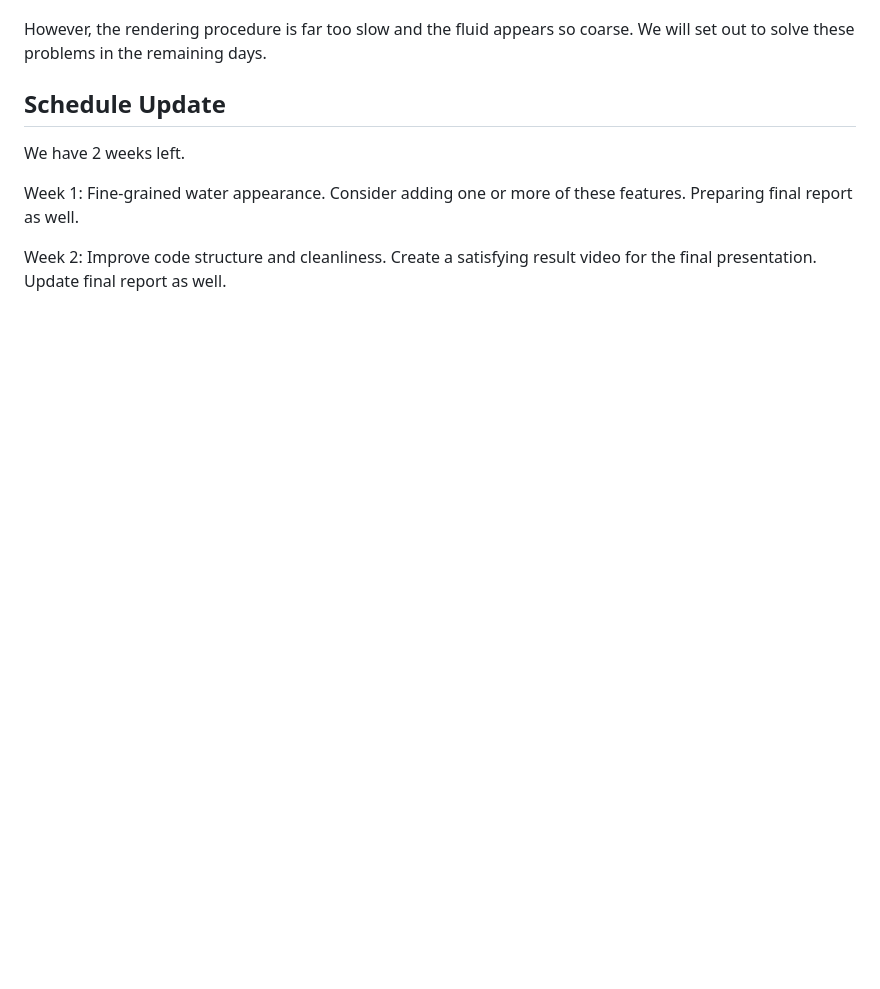
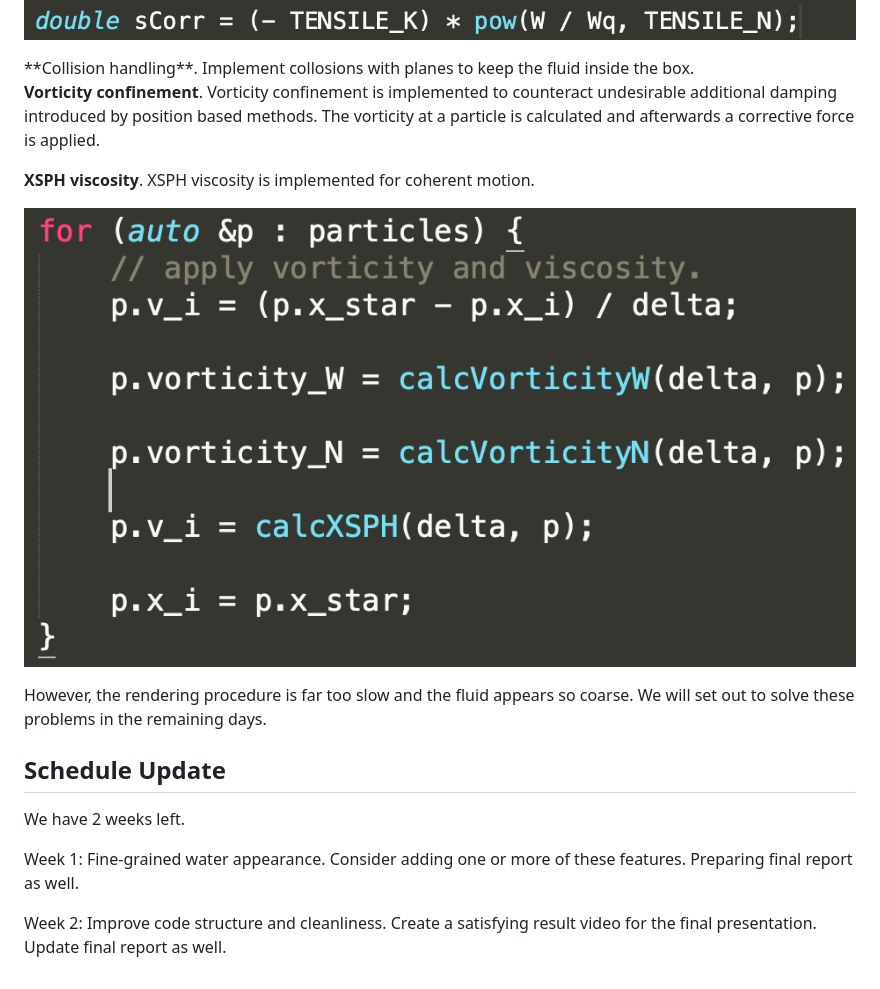
Before and after one commit to zhiming-xu/fluid-sim, a Markdown page: docs/milestone/cc.md, the part around the change printed below. Drawn GitHub-style; pictures changed too: docs/milestone/images/coherent.png (added), docs/milestone/images/scorr.png (added); blank space fills up the shorter version.

```diff
--- a/docs/milestone/cc.md
+++ b/docs/milestone/cc.md
@@ -23,3 +61,19 @@ Up to now, we have basically implemented the algorithm described from the paper
+<div align="middle">
+  <table style="width=100%">
+    	  <img src="images/scorr.png" align="middle" width=400px/>
+  </table>
+</div>
+**Collision handling**. Implement collosions with planes to keep the fluid inside the box.
+
+**Vorticity confinement**. Vorticity confinement is implemented to counteract undesirable additional damping introduced by position based methods. The vorticity at a particle is calculated and afterwards a corrective force is applied.
+
+**XSPH viscosity**. XSPH viscosity is implemented for coherent motion.
+
+<div align="middle">
+  <table style="width=100%">
+    	  <img src="images/coherent.png" align="middle" width=400px/>
+  </table>
+</div>
 
 However, the rendering procedure is far too slow and the fluid appears so coarse. We will set out to solve these problems in the remaining days.
 
```
Also changed, not shown: other parts of docs/milestone/cc.md (+48 -10 lines), docs/milestone/images/1.png (added), docs/milestone/images/Density.png (added), docs/milestone/images/neighbor.png (added), 1 other file.
